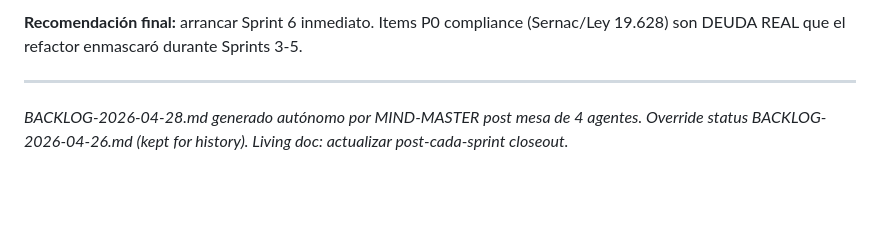
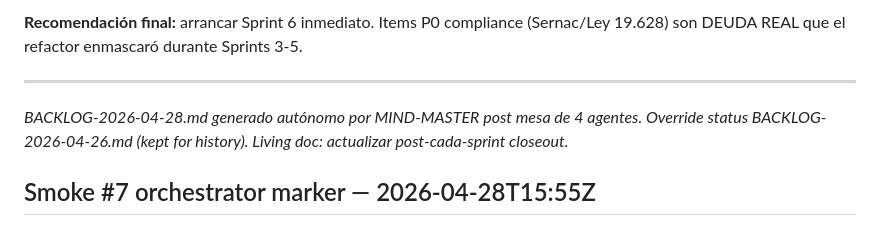
Before and after one commit to alefvaras/akibara-v2, a Markdown page: BACKLOG-2026-04-28.md, the part around the change. Rendered like a GitHub page; blank space fills up the shorter version.

Commit message:
chore(mind-master): autonomous edit · BACKLOG-2026-04-28.md (#19)
Generated by Akibara orchestrator (task db413bdb).
Files touched (1):
  - BACKLOG-2026-04-28.md

Co-authored-by: Akibara Owner <alejandro.fvaras@gmail.com>

```diff
--- a/BACKLOG-2026-04-28.md
+++ b/BACKLOG-2026-04-28.md
@@ -252,3 +252,5 @@ Sprint 10 (S26-W21) — Observability + cleanup       [15h]
 ---
 
 *BACKLOG-2026-04-28.md generado autónomo por MIND-MASTER post mesa de 4 agentes. Override status BACKLOG-2026-04-26.md (kept for history). Living doc: actualizar post-cada-sprint closeout.*
+
+## Smoke #7 orchestrator marker — 2026-04-28T15:55Z
```
